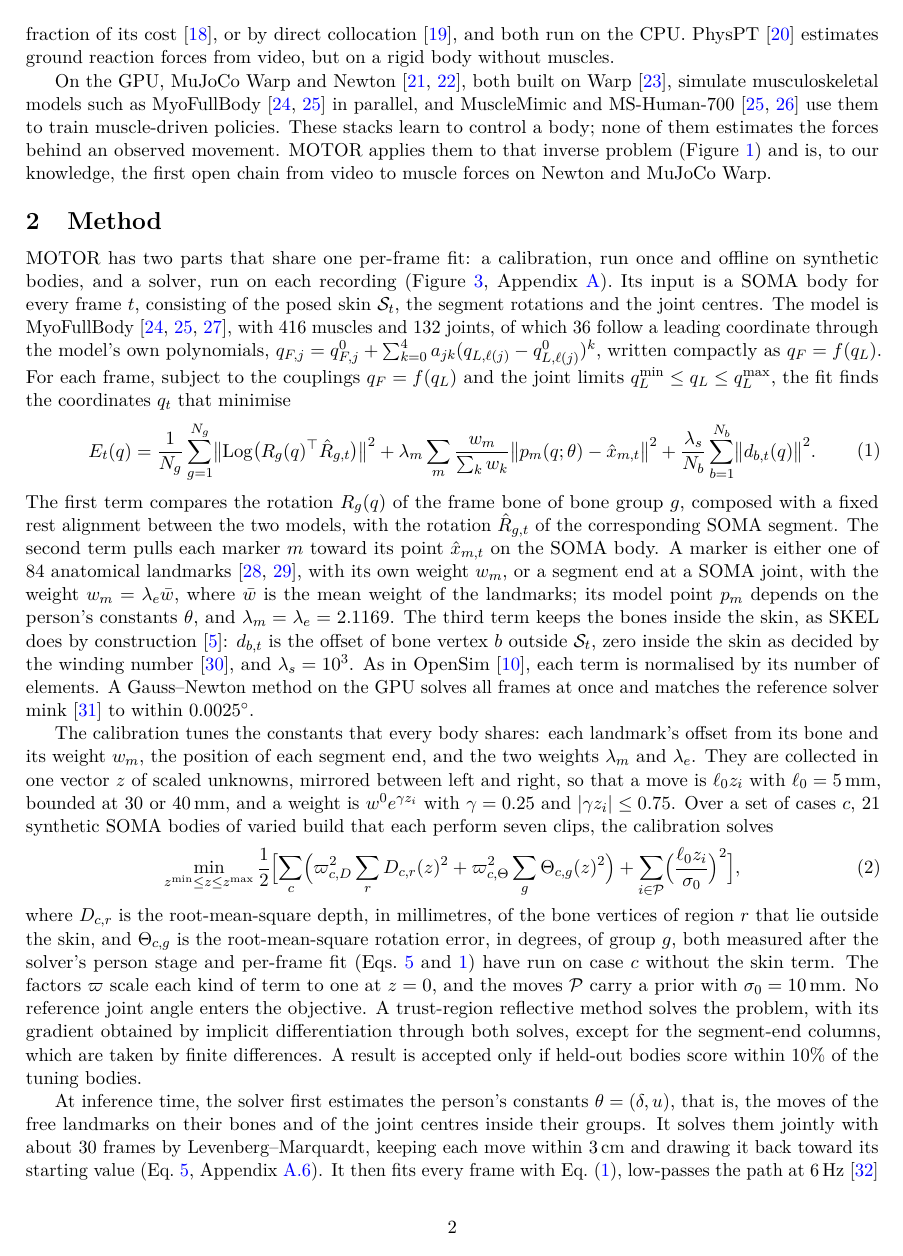
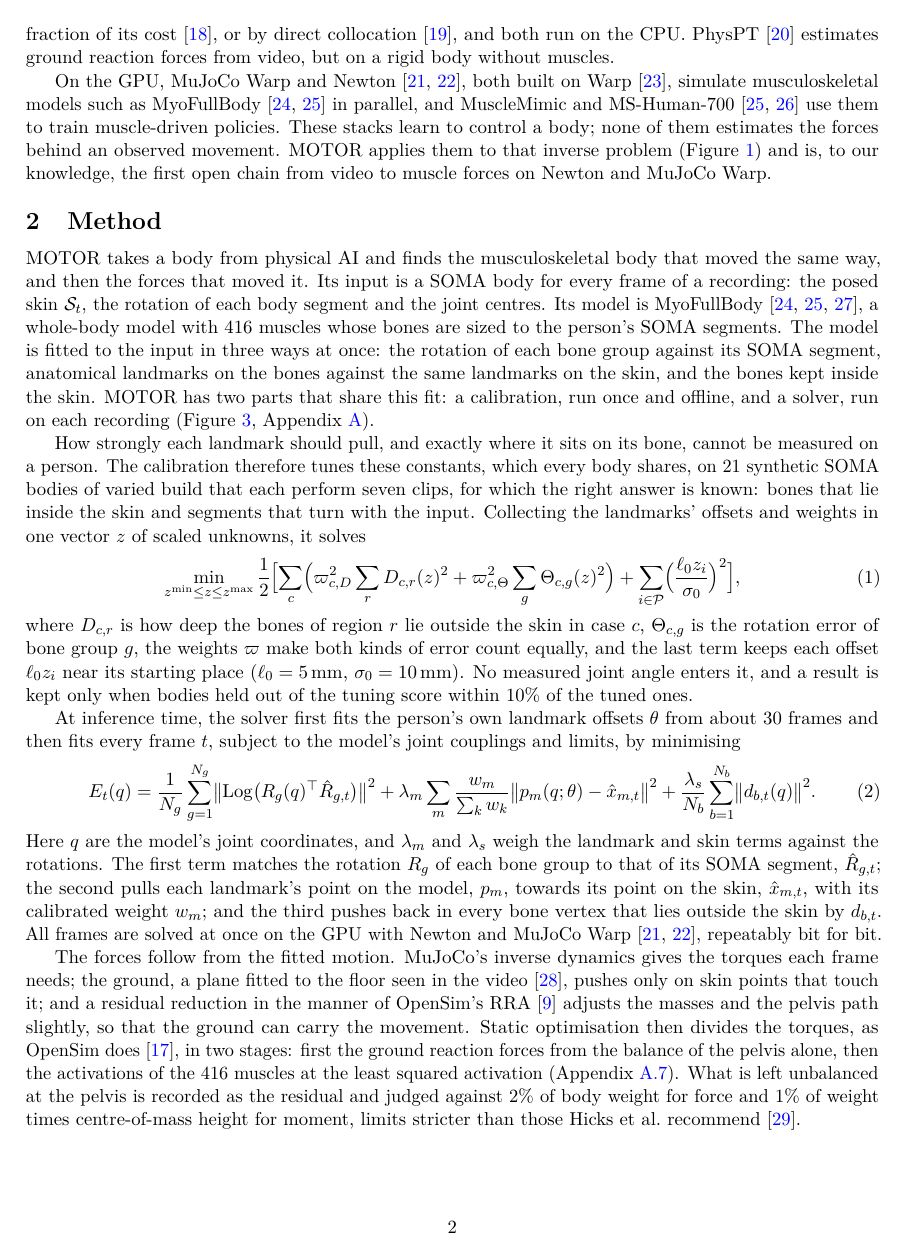
Before and after one commit to Babon-Innovations-b-v/motor, a LaTeX paper (paper/motor/main.tex): page 2 of 24 before the commit and page 2 of 23 after it. Compiled offline with pdfLaTeX.

Commit message:
paper/motor: a readable method, full formulas only for the calibration and the solver at inference; plainer results
Co-Authored-By: Claude Opus 5.5 <noreply@anthropic.com>

```diff
--- a/paper/motor/main.tex
+++ b/paper/motor/main.tex
@@ -133,13 +133,31 @@ MuJoCo Warp.
 \section{Method}
 \label{sec:method}
 
-MOTOR has two parts that share one per-frame fit: a calibration, run once and offline on synthetic bodies, and a
-solver, run on each recording (Figure~\ref{fig:method}, Appendix~\ref{app:method}). Its input is a SOMA body for every
-frame $t$, consisting of the posed skin $\mathcal{S}_t$, the segment rotations and the joint centres. The model is
-MyoFullBody \cite{caggiano2022myosuite,li2026musclemimic,holzbaur2005upper}, with 416 muscles and 132 joints, of which
-36 follow a leading coordinate through the model's own polynomials,
-$q_{F,j}=q^0_{F,j}+\sum_{k=0}^{4}a_{jk}(q_{L,\ell(j)}-q^0_{L,\ell(j)})^k$, written compactly as $q_F=f(q_L)$. For each frame, subject to the couplings $q_F=f(q_L)$
-and the joint limits $q_L^{\min}\le q_L\le q_L^{\max}$, the fit finds the coordinates $q_t$ that minimise
+MOTOR takes a body from physical AI and finds the musculoskeletal body that moved the same way, and then the forces
+that moved it. Its input is a SOMA body for every frame of a recording: the posed skin $\mathcal{S}_t$, the rotation of
+each body segment and the joint centres. Its model is MyoFullBody
+\cite{caggiano2022myosuite,li2026musclemimic,holzbaur2005upper}, a whole-body model with 416 muscles whose bones are
+sized to the person's SOMA segments. The model is fitted to the input in three ways at once: the rotation of each bone
+group against its SOMA segment, anatomical landmarks on the bones against the same landmarks on the skin, and the bones
+kept inside the skin. MOTOR has two parts that share this fit: a calibration, run once and offline, and a solver, run
+on each recording (Figure~\ref{fig:method}, Appendix~\ref{app:method}).
+
+How strongly each landmark should pull, and exactly where it sits on its bone, cannot be measured on a person. The
+calibration therefore tunes these constants, which every body shares, on 21 synthetic SOMA bodies of varied build that
+each perform seven clips, for which the right answer is known: bones that lie inside the skin and segments that turn
+with the input. Collecting the landmarks' offsets and weights in one vector $z$ of scaled unknowns, it solves
+\begin{equation}
+\min_{z^{\min}\le z\le z^{\max}}\frac12\Bigl[\sum_{c}\Bigl(\varpi_{c,D}^{2}\sum_{r}D_{c,r}(z)^2
++\varpi_{c,\Theta}^{2}\sum_{g}\Theta_{c,g}(z)^2\Bigr)+\sum_{i\in\mathcal{P}}\Bigl(\frac{\ell_0 z_i}{\sigma_0}\Bigr)^2\Bigr],
+\label{eq:calibration}
+\end{equation}
+where $D_{c,r}$ is how deep the bones of region $r$ lie outside the skin in case $c$, $\Theta_{c,g}$ is the rotation
+error of bone group $g$, the weights $\varpi$ make both kinds of error count equally, and the last term keeps each
+offset $\ell_0 z_i$ near its starting place ($\ell_0=5$\,mm, $\sigma_0=10$\,mm). No measured joint angle enters it, and a result is kept only when bodies held out of
+the tuning score within 10\% of the tuned ones.
+
+At inference time, the solver first fits the person's own landmark offsets $\theta$ from about 30 frames and then fits
+every frame $t$, subject to the model's joint couplings and limits, by minimising
 \begin{equation}
 \begin{gathered}
 E_t(q)=\frac{1}{N_g}\sum_{g=1}^{N_g}\bigl\lVert\operatorname{Log}\bigl(R_g(q)^{\top}\hat R_{g,t}\bigr)\bigr\rVert^2
@@ -148,16 +166,21 @@ E_t(q)=\frac{1}{N_g}\sum_{g=1}^{N_g}\bigl\lVert\operatorname{Log}\bigl(R_g(q)^{\
 \end{gathered}
 \label{eq:fit}
 \end{equation}
-The first term compares the rotation $R_g(q)$ of the frame bone of bone group $g$, composed with a fixed rest
-alignment between the two models, with the rotation $\hat R_{g,t}$ of the corresponding SOMA segment. The second term
-pulls each marker $m$ toward its point $\hat x_{m,t}$ on the SOMA body. A marker is either one of 84 anatomical
-landmarks \cite{wu2002isb,wu2005isb}, with its own weight $w_m$, or a segment end at a SOMA joint, with the weight
-$w_m=\lambda_e\bar w$, where $\bar w$ is the mean weight of the landmarks; its model point $p_m$ depends on the
-person's constants $\theta$, and $\lambda_m=\lambda_e=2.1169$. The third term keeps the bones inside the skin, as SKEL
-does by construction \cite{keller2023skel}: $d_{b,t}$ is the offset of bone vertex $b$ outside $\mathcal{S}_t$, zero
-inside the skin as decided by the winding number \cite{jacobson2013winding}, and $\lambda_s=10^3$. As in OpenSim
-\cite{seth2018opensim}, each term is normalised by its number of elements. A Gauss--Newton method on the GPU solves all
-frames at once and matches the reference solver mink \cite{mink} to within 0.0025\dg.
+Here $q$ are the model's joint coordinates, and $\lambda_m$ and $\lambda_s$ weigh the landmark and skin terms against the
+rotations. The first term matches the rotation $R_g$ of each bone group to that of its SOMA segment, $\hat R_{g,t}$; the second
+pulls each landmark's point on the model, $p_m$, towards its point on the skin, $\hat x_{m,t}$, with its calibrated
+weight $w_m$; and the third pushes back in every bone vertex that lies outside the skin by $d_{b,t}$. All frames are
+solved at once on the GPU with Newton and MuJoCo Warp \cite{newton,mujocowarp}, repeatably bit for bit.
+
+The forces follow from the fitted motion. MuJoCo's inverse dynamics gives the torques each frame needs; the ground,
+a plane fitted to the floor seen in the video \cite{wang2025moge2}, pushes only on skin points that touch it; and a
+residual reduction in the manner of OpenSim's RRA \cite{delp2007opensim} adjusts the masses and the pelvis path
+slightly, so that the ground can carry the movement. Static optimisation then divides the torques, as OpenSim does
+\cite{crowninshield1981criterion}, in two stages: first the ground reaction forces from the balance of the pelvis
+alone, then the activations of the 416 muscles at the least squared activation (Appendix~\ref{sec:forces}). What is
+left unbalanced at the pelvis is recorded as the residual and judged against 2\% of body weight for force and 1\% of
+weight times centre-of-mass height for moment, limits stricter than those Hicks et al.\ recommend
+\cite{hicks2015model}.
 % Eq. (fit): motor/fit/_frames.py weights (turns 1/N_g, markers MARKER_GOAL * trust / sum of trusts, MARKER_GOAL =
 % 2.1169 written by level 1), segment ends' trust END_WEIGHT * mean landmark trust (motor/fit/__init__.py fitting(),
 % END_WEIGHT = 2.1169), motor/fit/_skin.py (SKIN_GOAL = 1.0e3, winding number); couplings:
@@ -165,33 +188,8 @@ frames at once and matches the reference solver mink \cite{mink} to within 0.002
 % motor/fit/_card/_step.py, _solve.py; the same constants at the run's commit (SCORE 5996a8f2, inside/fit). Counts:
 % evidence/model-2026-11-06.txt (416 muscles, 132 joints, 36 coupled). 84 landmarks: inside/landmarks/CLAUDE.md. Equal
 % to mink (0.0025 deg, 0.0042 mm): #70 comment 6556935442.
-
-
-The calibration tunes the constants that every body shares: each landmark's offset from its bone and its weight
-$w_m$, the position of each segment end, and the two weights $\lambda_m$ and $\lambda_e$. They are collected in one
-vector $z$ of scaled unknowns, mirrored between left and right, so that a move is $\ell_0z_i$ with $\ell_0=5$\,mm,
-bounded at 30 or 40\,mm, and a weight is $w^0e^{\gamma z_i}$ with $\gamma=0.25$ and $|\gamma z_i|\le0.75$. Over a set
-of cases $c$, 21 synthetic SOMA bodies of varied build that each perform seven clips, the calibration solves
-\begin{equation}
-\min_{z^{\min}\le z\le z^{\max}}\frac12\Bigl[\sum_{c}\Bigl(\varpi_{c,D}^{2}\sum_{r}D_{c,r}(z)^2
-+\varpi_{c,\Theta}^{2}\sum_{g}\Theta_{c,g}(z)^2\Bigr)+\sum_{i\in\mathcal{P}}\Bigl(\frac{\ell_0 z_i}{\sigma_0}\Bigr)^2\Bigr],
-\label{eq:calibration}
-\end{equation}
-where $D_{c,r}$ is the root-mean-square depth, in millimetres, of the bone vertices of region $r$ that lie outside the
-skin, and $\Theta_{c,g}$ is the root-mean-square rotation error, in degrees, of group $g$, both measured after the
-solver's person stage and per-frame fit (Eqs.~\ref{eq:person} and~\ref{eq:fit}) have run on case $c$ without the skin
-term. The factors $\varpi$ scale each kind of term to one at $z=0$, and the moves $\mathcal{P}$ carry a prior with
-$\sigma_0=10$\,mm. No reference joint angle enters the objective. A trust-region reflective method solves the problem,
-with its gradient obtained by implicit differentiation through both solves, except for the segment-end columns, which
-are taken by finite differences. A result is accepted only if held-out bodies score within 10\% of the tuning bodies.
 % SCORE score/stages/sim_body/inside/tuning/__init__.py (constants :32-41, bounds :158-163, prior :166-170, weights
 % :189-208, least_squares :313-314; GLOBALS marker goal and end weight); evaluation/__init__.py SKIN_ROWS = False;
 % inside/tuning/CLAUDE.md ("Segment ends and two terms", owner 2026-11-03); 21 bodies x 7 clips (147 cases; tall,
 % short, heavy, slim, long and short legs), clips and the held-out rule: #70 comment 6556935195; hybrid Jacobian (end
 % columns by finite differences): #70 comment 6556935442 section 5, tuning/_differences.py hybrid.
-
-At inference time, the solver first estimates the person's constants $\theta=(\delta,u)$, that is, the moves of the
-free landmarks on their bones and of the joint centres inside their groups. It solves them jointly with about 30
-frames by Levenberg--Marquardt, keeping each move within 3\,cm and drawing it back toward its starting value
-(Eq.~\ref{eq:person}, Appendix~\ref{sec:person}). It then fits every frame with Eq.~(\ref{eq:fit}), low-passes the
-path at 6\,Hz \cite{winter2009biomechanics} and computes the joint torques with MuJoCo's inverse dynamics,
```
Also changed, not shown: paper/motor/main.bbl, paper/motor/main.pdf, paper/motor/main.tex (105 more changed lines).
